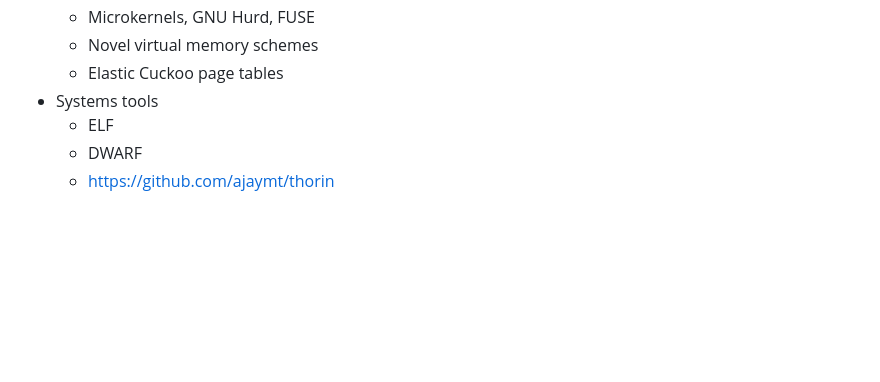
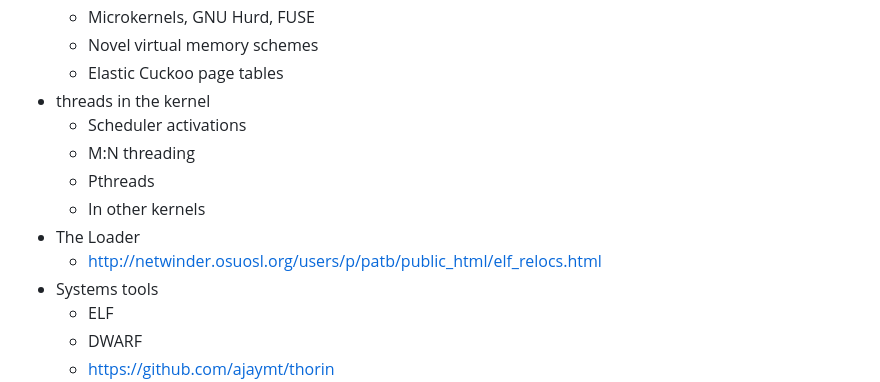
Before and after one commit to gnulug/meetings, a Markdown page: meeting_ideas.md, the part around one of its changes. Drawn GitHub-style; blank space fills up the shorter version.

```diff
--- a/meeting_ideas.md
+++ b/meeting_ideas.md
@@ -193,6 +211,13 @@
   - Microkernels, GNU Hurd, FUSE
   - Novel virtual memory schemes
   - Elastic Cuckoo page tables
+- threads in the kernel
+  - Scheduler activations
+  - M:N threading
+  - Pthreads
+  - In other kernels
+- The Loader
+  - http://netwinder.osuosl.org/users/p/patb/public_html/elf_relocs.html
 - Systems tools
   - ELF
   - DWARF
```
Also changed, not shown: other parts of meeting_ideas.md (+27 -9 lines).
